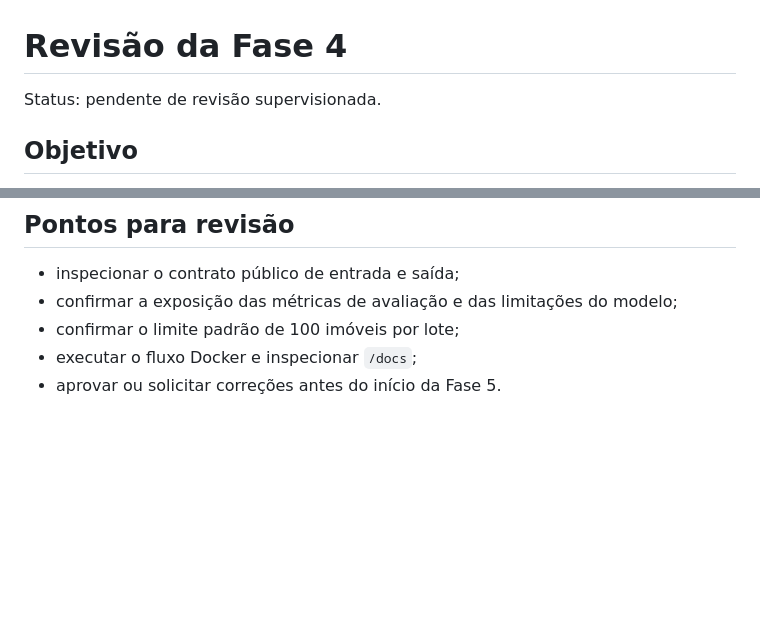
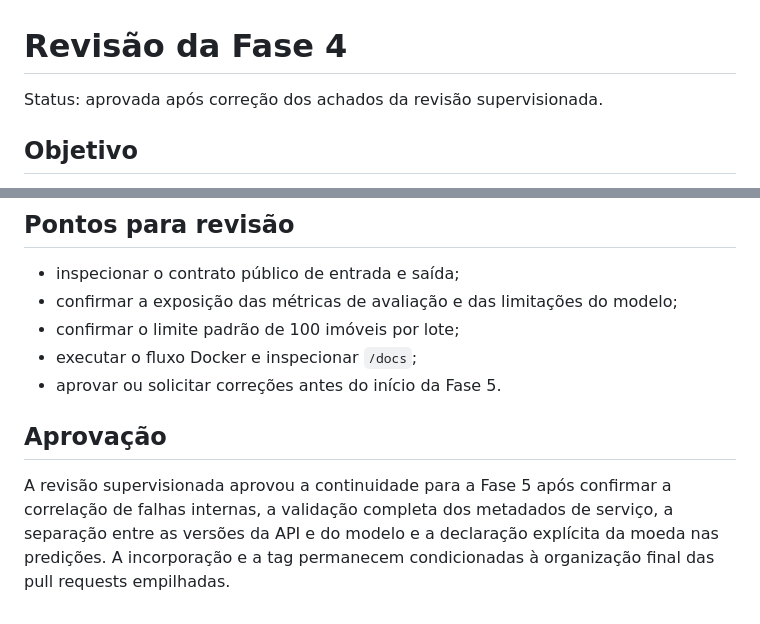
Before and after one commit to Umbura/property-value-insights, a Markdown page: docs/reviews/phase-4.md, 2 parts joined by grey strips. Rendered like a GitHub page; blank space fills up the shorter version.

Commit message:
docs(review): approve phase 4 after supervised review

```diff
--- a/docs/reviews/phase-4.md
+++ b/docs/reviews/phase-4.md
@@ -1,6 +1,6 @@
 # Revisão da Fase 4
 
-Status: pendente de revisão supervisionada.
+Status: aprovada após correção dos achados da revisão supervisionada.
 
 ## Objetivo
 
@@ -87,3 +87,11 @@ Resultados observados localmente:
 - confirmar o limite padrão de 100 imóveis por lote;
 - executar o fluxo Docker e inspecionar `/docs`;
 - aprovar ou solicitar correções antes do início da Fase 5.
+
+## Aprovação
+
+A revisão supervisionada aprovou a continuidade para a Fase 5 após confirmar a
+correlação de falhas internas, a validação completa dos metadados de serviço, a
+separação entre as versões da API e do modelo e a declaração explícita da moeda
+nas predições. A incorporação e a tag permanecem condicionadas à organização
+final das pull requests empilhadas.
```
